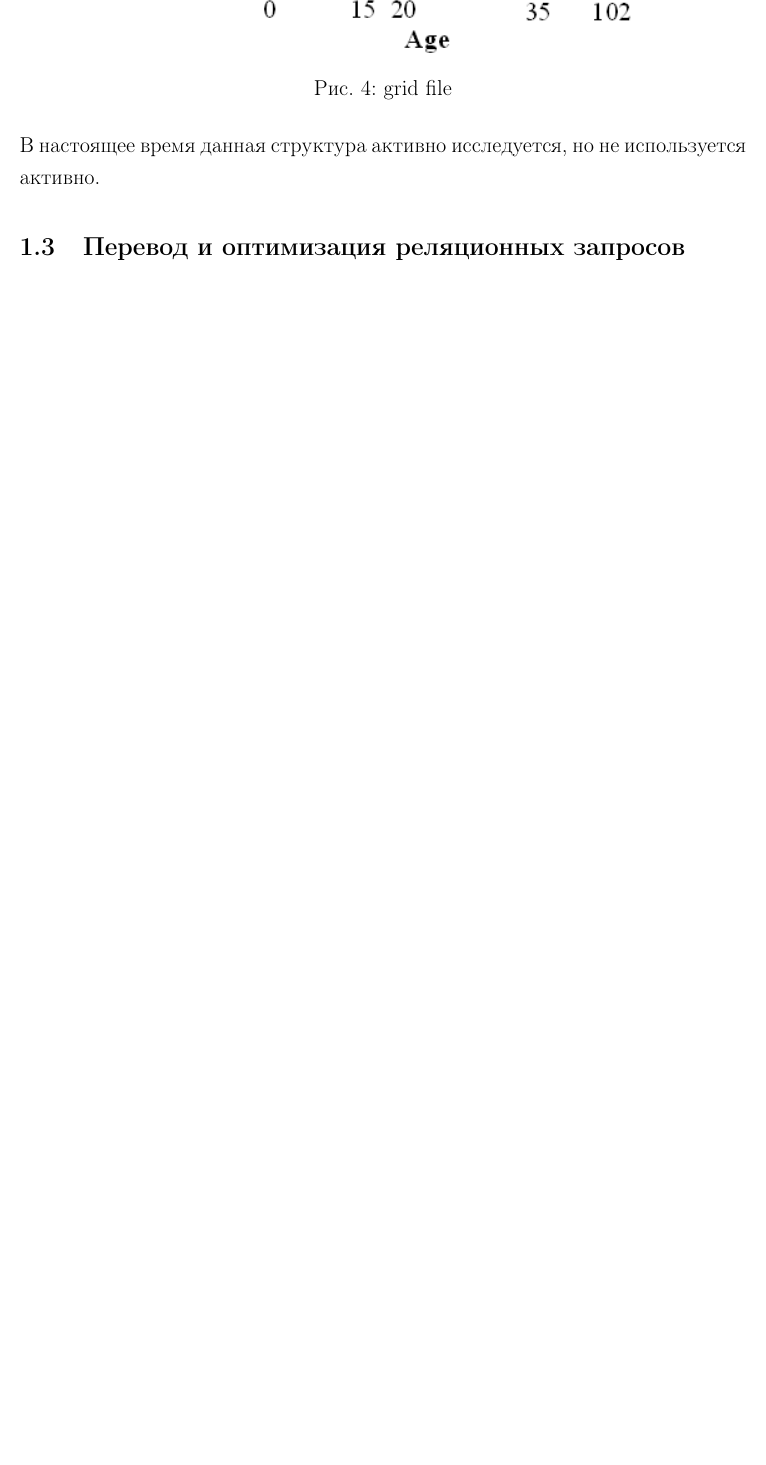
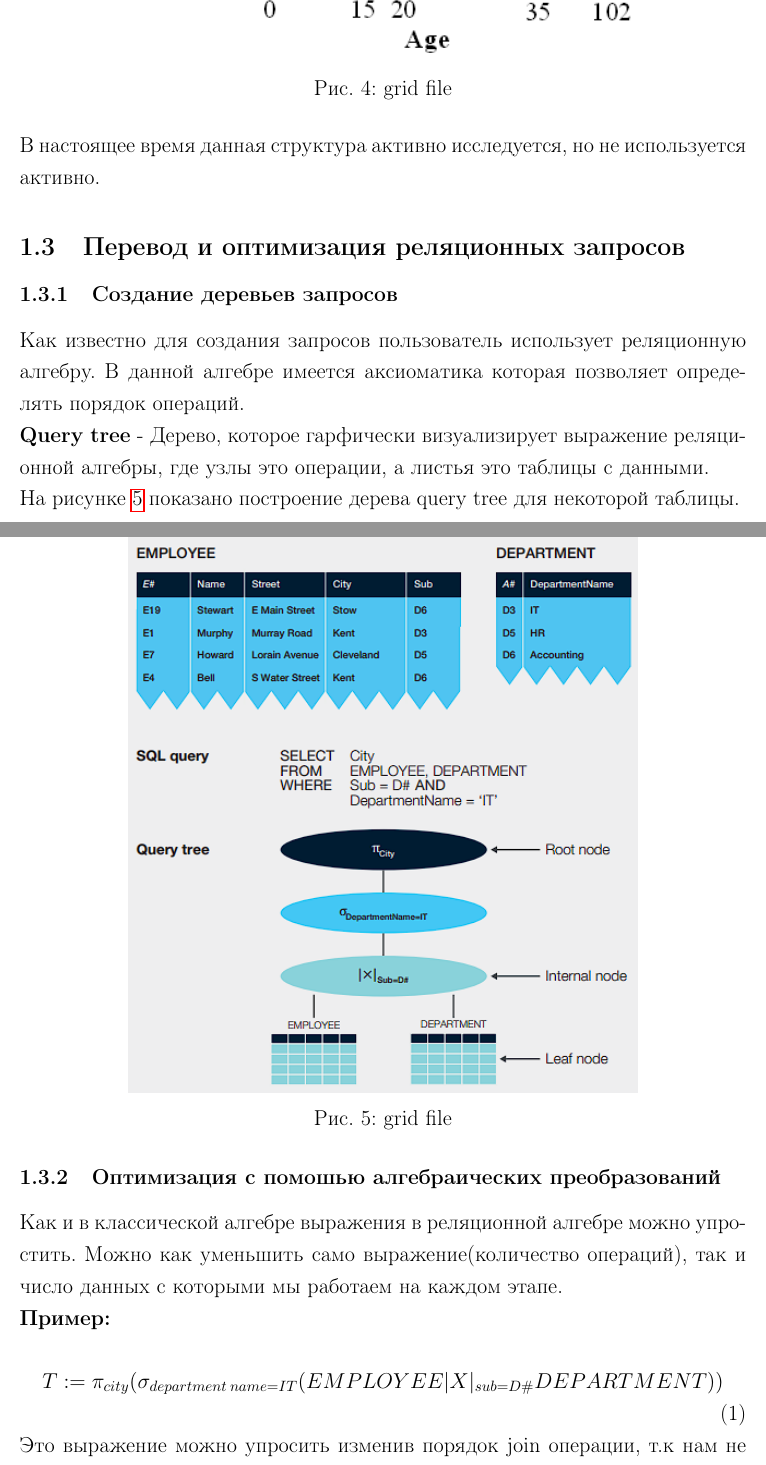
Before and after one commit to sxvxmx/db_presentation, a LaTeX document (presentation.tex): part of page 8 of 8 before the commit and two parts of pages 8 and 9 of 11 after it, the two joined at a grey line, cut so that both start at the same text, the shorter picture padded with empty space. Compiled offline with pdfLaTeX.

Commit message:
complete 1.3.2

```diff
--- a/presentation.tex
+++ b/presentation.tex
@@ -112,3 +112,24 @@ B-tree $n$ ого порядка назовем дерево если:
 
 
 \subsection{Перевод и оптимизация реляционных запросов}
+\subsubsection{Создание деревьев запросов}
+Как известно для создания запросов пользователь использует реляционную алгебру. В данной алгебре имеется аксиоматика которая позволяет определять порядок операций.\\
+\textbf{Query tree} - Дерево, которое гарфически визуализирует выражение реляционной алгебры, где узлы это операции, а листья это таблицы с данными.\\
+На рисунке \ref{img5} показано построение дерева query tree для некоторой таблицы.
+\begin{figure}[h]
+    \centering
+    \includegraphics[width=0.7\textwidth]{images/query_tree.png}
+    \caption{grid file}
+    \label{img5}
+\end{figure}
+
+\subsubsection{Оптимизация с помошью алгебраических преобразований}
+Как и в классической алгебре выражения в реляционной алгебре можно упростить. Можно как уменьшить само выражение(количество операций), так и число данных с которыми мы работаем на каждом этапе.\\
+\textbf{Пример:}\\
+\begin{equation}
+        T:= \pi_{city} (\sigma_{department\:name = IT} (EMPLOYEE |X|_{sub = D\#} DEPARTMENT))
+\end{equation}
+Это выражение можно упросить изменив порядок join операции, т.к нам не требуется вся таблица а только департамент IT.\\\\
+\begin{eqnarray}
+        T:= \pi_{city}(\pi_{sub,city}(EMPLOYEE)|X|_{sub = D\#} \\\nonumber(\pi_{D\#}(\sigma_{depratment\:name = IT}(DEPARTMENT))))
+\end{eqnarray}
```
Also changed, not shown: images/query_tree.png (added), images/tree_optim.png (added), presentation.tex (24 more changed lines).
